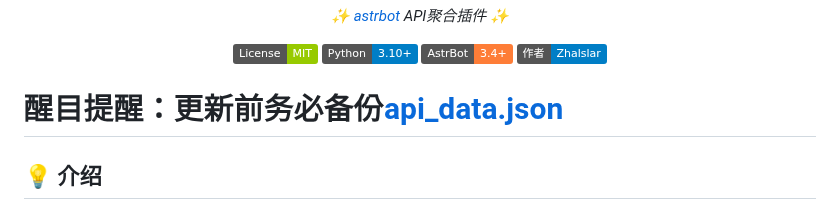
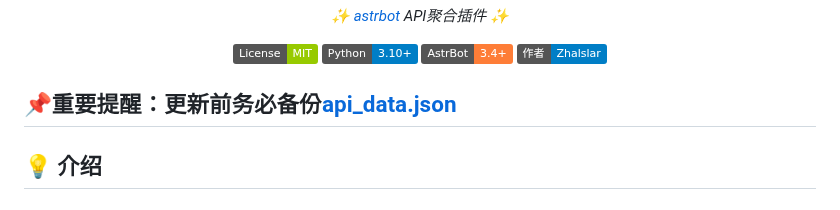
Before and after one commit to Zhalslar/astrbot_plugin_apis, a Markdown page: README.md, the part around the change. Rendered like a GitHub page; badges without logos.

```diff
--- a/README.md
+++ b/README.md
@@ -13,7 +13,7 @@ _✨ [astrbot](https://github.com/Soulter/AstrBot) API聚合插件 ✨_
 
 </div>
 
-# 醒目提醒：更新前务必备份[api_data.json](https://github.com/Zhalslar/astrbot_plugin_apis/blob/main/api_data.json)
+## 📌重要提醒：更新前务必备份[api_data.json](https://github.com/Zhalslar/astrbot_plugin_apis/blob/main/api_data.json)
 
 ## 💡 介绍
 
```
